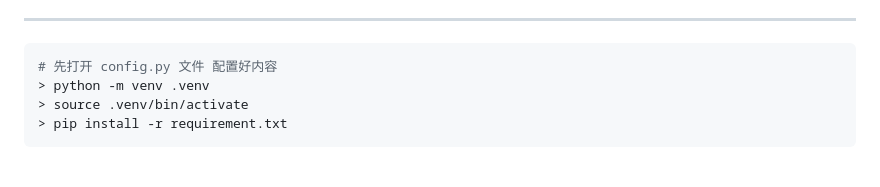
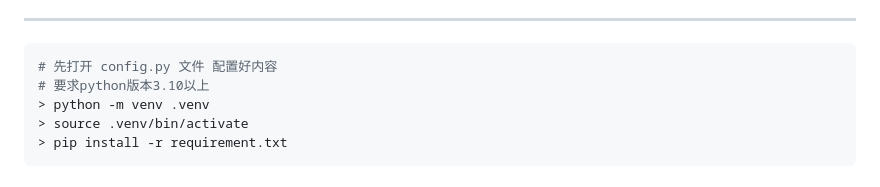
Before and after one commit to Anning01/TextCreateVideo, a Markdown page: README.md, the part around the change. Rendered like a GitHub page.

Commit message:
更新说明

````diff
--- a/README.md
+++ b/README.md
@@ -20,6 +20,7 @@ Diffusion+MoviePy实现，项目整体设计为组件式结构，将第三方做
 
 ```shell
 # 先打开 config.py 文件 配置好内容
+# 要求python版本3.10以上
 > python -m venv .venv
 > source .venv/bin/activate
 > pip install -r requirement.txt
````
